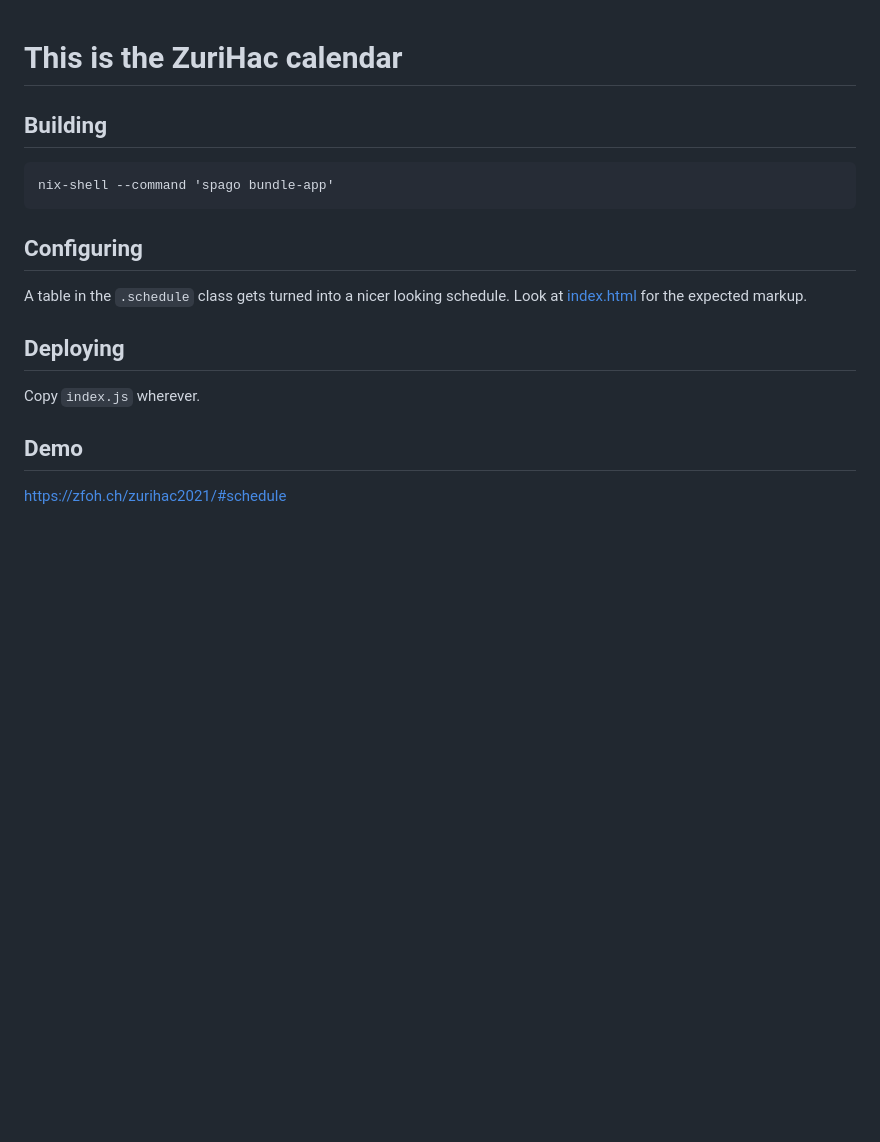
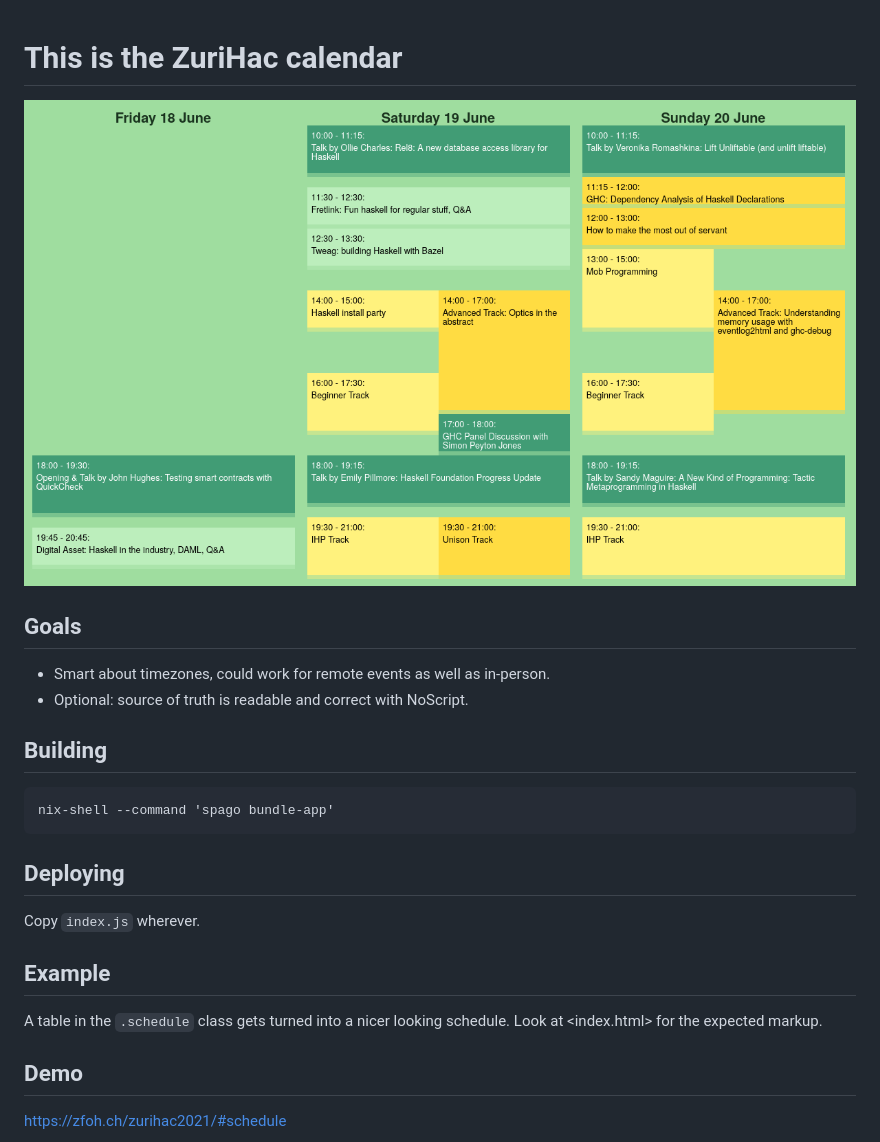
Before and after one commit to jaspervdj/zurical, a Markdown page: README.md, the part around the change. Drawn GitHub-style; pictures changed too: example.png (added); blank space fills up the shorter version.

Commit message:
repoify

```diff
--- a/README.md
+++ b/README.md
@@ -1,18 +1,26 @@
 # This is the ZuriHac calendar
+
+![](example.png)
+
+## Goals
+
+* Smart about timezones, could work for remote events as well as in-person.
+* Optional: source of truth is readable and correct with NoScript.
 
 ## Building
 
     nix-shell --command 'spago bundle-app'
 
-## Configuring
-
-A table in the `.schedule` class gets turned into a nicer looking schedule.
-Look at [index.html](#file-index-html) for the expected markup.
-
 ## Deploying
 
 Copy `index.js` wherever.
 
+## Example
+
+A table in the `.schedule` class gets turned into a nicer looking schedule.
+Look at <index.html> for the expected markup.
+
+
 ## Demo
 
 <https://zfoh.ch/zurihac2021/#schedule>
```
